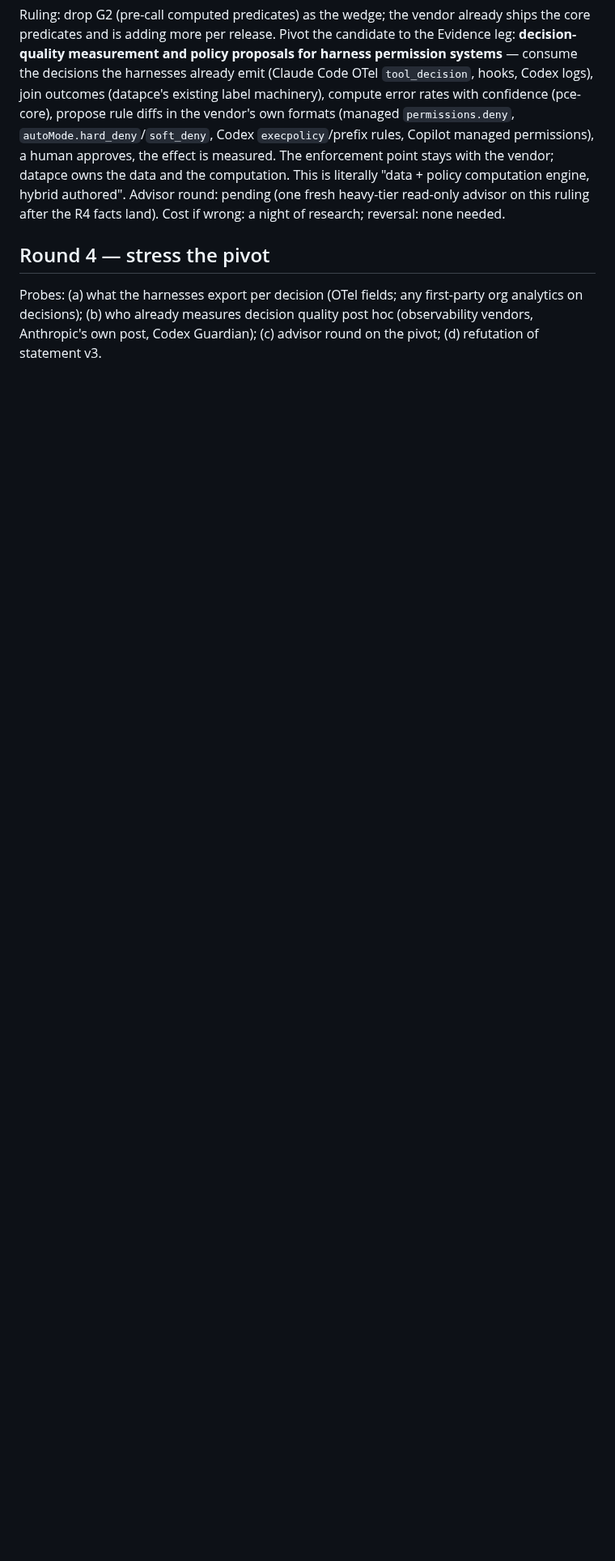
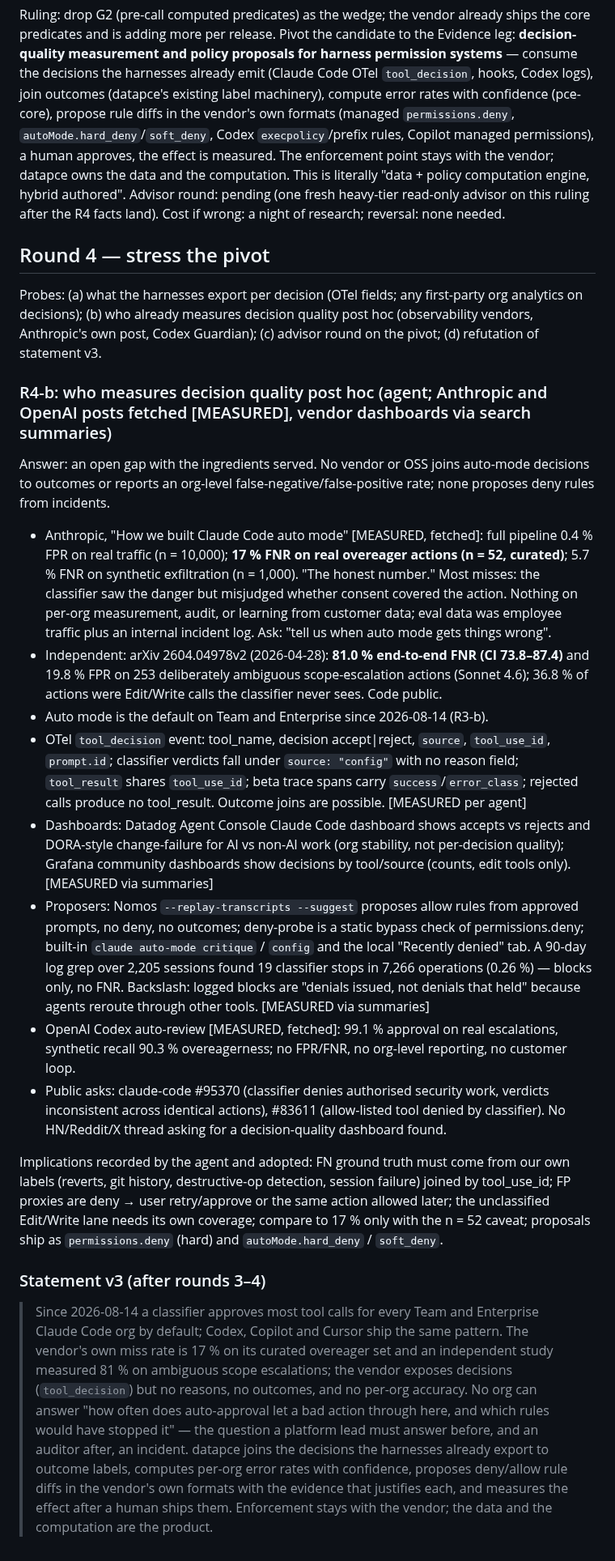
Before and after one commit to runapex/apex-router, a Markdown page: docs/research/2026-10-12-datapce-problem-search.md, the part around the change. Shown at 81% size. Drawn GitHub-style; blank space fills up the shorter version.

Commit message:
research: round 4b decision-quality incumbents, statement v3

```diff
--- a/docs/research/2026-10-12-datapce-problem-search.md
+++ b/docs/research/2026-10-12-datapce-problem-search.md
@@ -486,3 +486,63 @@ Probes: (a) what the harnesses export per decision (OTel fields; any first-party
 analytics on decisions); (b) who already measures decision quality post hoc
 (observability vendors, Anthropic's own post, Codex Guardian); (c) advisor round on the
 pivot; (d) refutation of statement v3.
+
+### R4-b: who measures decision quality post hoc (agent; Anthropic and OpenAI posts fetched [MEASURED], vendor dashboards via search summaries)
+
+Answer: an open gap with the ingredients served. No vendor or OSS joins auto-mode decisions
+to outcomes or reports an org-level false-negative/false-positive rate; none proposes
+deny rules from incidents.
+
+- Anthropic, "How we built Claude Code auto mode" [MEASURED, fetched]: full pipeline
+  0.4 % FPR on real traffic (n = 10,000); **17 % FNR on real overeager actions (n = 52,
+  curated)**; 5.7 % FNR on synthetic exfiltration (n = 1,000). "The honest number." Most
+  misses: the classifier saw the danger but misjudged whether consent covered the action.
+  Nothing on per-org measurement, audit, or learning from customer data; eval data was
+  employee traffic plus an internal incident log. Ask: "tell us when auto mode gets
+  things wrong".
+- Independent: arXiv 2604.04978v2 (2026-04-28): **81.0 % end-to-end FNR (CI 73.8–87.4)**
+  and 19.8 % FPR on 253 deliberately ambiguous scope-escalation actions (Sonnet 4.6);
+  36.8 % of actions were Edit/Write calls the classifier never sees. Code public.
+- Auto mode is the default on Team and Enterprise since 2026-08-14 (R3-b).
+- OTel `tool_decision` event: tool_name, decision accept|reject, `source`, `tool_use_id`,
+  `prompt.id`; classifier verdicts fall under `source: "config"` with no reason field;
+  `tool_result` shares `tool_use_id`; beta trace spans carry `success`/`error_class`;
+  rejected calls produce no tool_result. Outcome joins are possible. [MEASURED per agent]
+- Dashboards: Datadog Agent Console Claude Code dashboard shows accepts vs rejects and
+  DORA-style change-failure for AI vs non-AI work (org stability, not per-decision
+  quality); Grafana community dashboards show decisions by tool/source (counts, edit
+  tools only). [MEASURED via summaries]
+- Proposers: Nomos `--replay-transcripts --suggest` proposes allow rules from approved
+  prompts, no deny, no outcomes; deny-probe is a static bypass check of permissions.deny;
+  built-in `claude auto-mode critique` / `config` and the local "Recently denied" tab.
+  A 90-day log grep over 2,205 sessions found 19 classifier stops in 7,266 operations
+  (0.26 %) — blocks only, no FNR. Backslash: logged blocks are "denials issued, not
+  denials that held" because agents reroute through other tools. [MEASURED via summaries]
+- OpenAI Codex auto-review [MEASURED, fetched]: 99.1 % approval on real escalations,
+  synthetic recall 90.3 % overeagerness; no FPR/FNR, no org-level reporting, no customer
+  loop.
+- Public asks: claude-code #95370 (classifier denies authorised security work, verdicts
+  inconsistent across identical actions), #83611 (allow-listed tool denied by classifier).
+  No HN/Reddit/X thread asking for a decision-quality dashboard found.
+
+Implications recorded by the agent and adopted: FN ground truth must come from our own
+labels (reverts, git history, destructive-op detection, session failure) joined by
+tool_use_id; FP proxies are deny → user retry/approve or the same action allowed later;
+the unclassified Edit/Write lane needs its own coverage; compare to 17 % only with the
+n = 52 caveat; proposals ship as `permissions.deny` (hard) and `autoMode.hard_deny` /
+`soft_deny`.
+
+### Statement v3 (after rounds 3–4)
+
+> Since 2026-08-14 a classifier approves most tool calls for every Team and Enterprise
+> Claude Code org by default; Codex, Copilot and Cursor ship the same pattern. The
+> vendor's own miss rate is 17 % on its curated overeager set and an independent study
+> measured 81 % on ambiguous scope escalations; the vendor exposes decisions
+> (`tool_decision`) but no reasons, no outcomes, and no per-org accuracy. No org can
+> answer "how often does auto-approval let a bad action through here, and which rules
+> would have stopped it" — the question a platform lead must answer before, and an auditor
+> after, an incident. datapce joins the decisions the harnesses already export to
+> outcome labels, computes per-org error rates with confidence, proposes deny/allow rule
+> diffs in the vendor's own formats with the evidence that justifies each, and measures
+> the effect after a human ships them. Enforcement stays with the vendor; the data and
+> the computation are the product.
```
